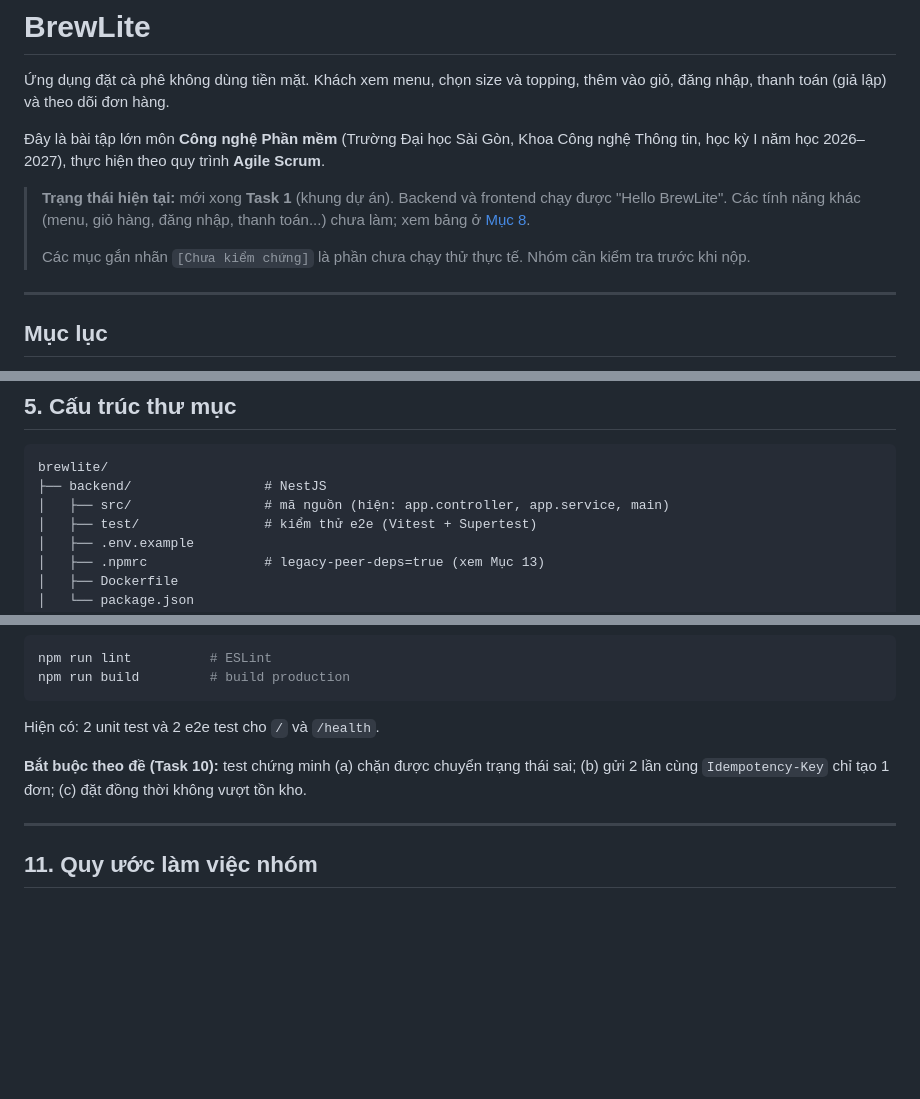
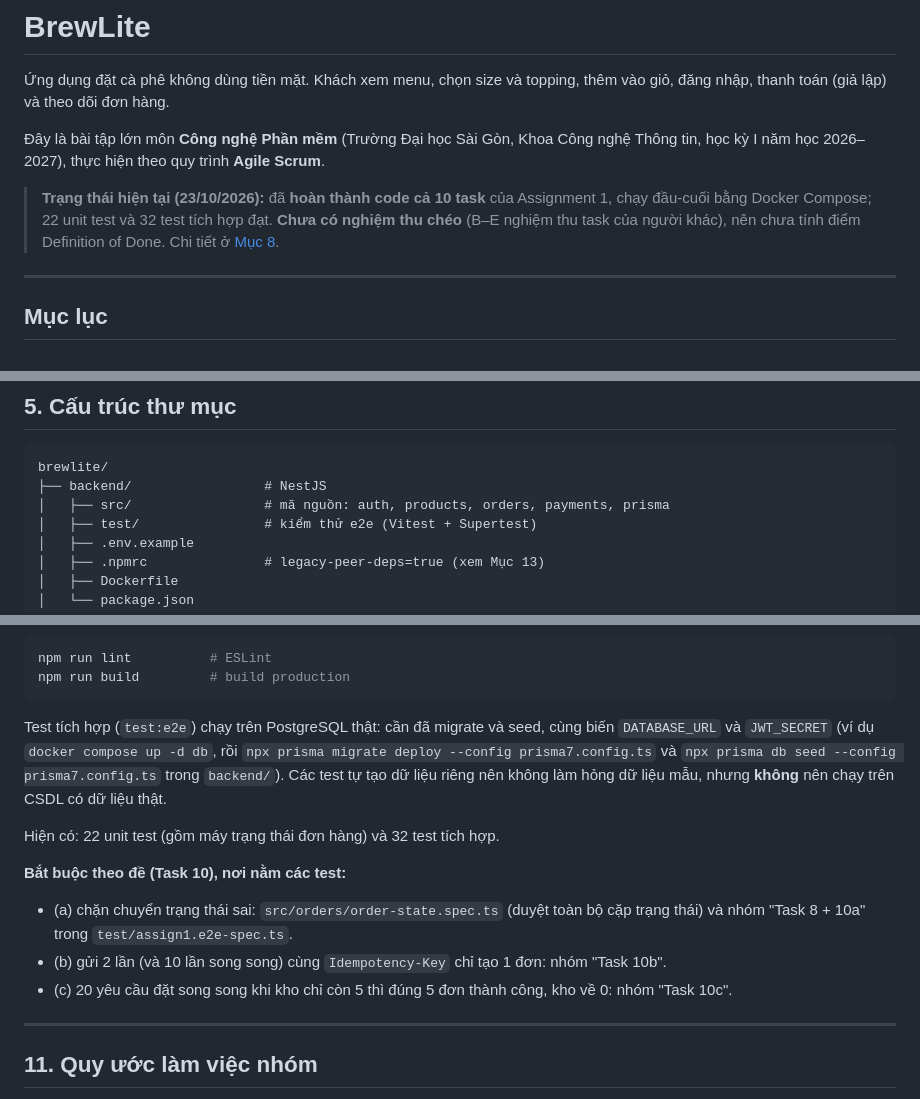
Before and after one commit to tthan-prog/BrewLite, a Markdown page: README.md, 3 parts joined by grey strips. Rendered like a GitHub page; blank space fills up the shorter version.

````diff
--- a/README.md
+++ b/README.md
@@ -4,9 +4,7 @@
 
 Đây là bài tập lớn môn **Công nghệ Phần mềm** (Trường Đại học Sài Gòn, Khoa Công nghệ Thông tin, học kỳ I năm học 2026–2027), thực hiện theo quy trình **Agile Scrum**.
 
-> **Trạng thái hiện tại:** mới xong **Task 1** (khung dự án). Backend và frontend chạy được "Hello BrewLite". Các tính năng khác (menu, giỏ hàng, đăng nhập, thanh toán...) chưa làm; xem bảng ở [Mục 8](#8-api-và-tiến-độ-task).
->
-> Các mục gắn nhãn `[Chưa kiểm chứng]` là phần chưa chạy thử thực tế. Nhóm cần kiểm tra trước khi nộp.
+> **Trạng thái hiện tại (23/10/2026):** đã **hoàn thành code cả 10 task** của Assignment 1, chạy đầu-cuối bằng Docker Compose; 22 unit test và 32 test tích hợp đạt. **Chưa có nghiệm thu chéo** (B–E nghiệm thu task của người khác), nên chưa tính điểm Definition of Done. Chi tiết ở [Mục 8](#8-api-và-tiến-độ-task).
 
 ---
 
@@ -124,7 +122,7 @@ Bảng dưới ghi đúng những gì **đã có trong khung dự án** (lấy t
 ```
 brewlite/
 ├── backend/                 # NestJS
-│   ├── src/                 # mã nguồn (hiện: app.controller, app.service, main)
+│   ├── src/                 # mã nguồn: auth, products, orders, payments, prisma
 │   ├── test/                # kiểm thử e2e (Vitest + Supertest)
 │   ├── .env.example
 │   ├── .npmrc               # legacy-peer-deps=true (xem Mục 13)
@@ -344,9 +348,15 @@ npm run lint          # ESLint
 npm run build         # build production
 ```
 
-Hiện có: 2 unit test và 2 e2e test cho `/` và `/health`.
+Test tích hợp (`test:e2e`) chạy trên PostgreSQL thật: cần đã migrate và seed, cùng biến `DATABASE_URL` và `JWT_SECRET` (ví dụ `docker compose up -d db`, rồi `npx prisma migrate deploy --config prisma7.config.ts` và `npx prisma db seed --config prisma7.config.ts` trong `backend/`). Các test tự tạo dữ liệu riêng nên không làm hỏng dữ liệu mẫu, nhưng **không** nên chạy trên CSDL có dữ liệu thật.
 
-**Bắt buộc theo đề (Task 10):** test chứng minh (a) chặn được chuyển trạng thái sai; (b) gửi 2 lần cùng `Idempotency-Key` chỉ tạo 1 đơn; (c) đặt đồng thời không vượt tồn kho.
+Hiện có: 22 unit test (gồm máy trạng thái đơn hàng) và 32 test tích hợp.
+
+**Bắt buộc theo đề (Task 10), nơi nằm các test:**
+
+- (a) chặn chuyển trạng thái sai: `src/orders/order-state.spec.ts` (duyệt toàn bộ cặp trạng thái) và nhóm "Task 8 + 10a" trong `test/assign1.e2e-spec.ts`.
+- (b) gửi 2 lần (và 10 lần song song) cùng `Idempotency-Key` chỉ tạo 1 đơn: nhóm "Task 10b".
+- (c) 20 yêu cầu đặt song song khi kho chỉ còn 5 thì đúng 5 đơn thành công, kho về 0: nhóm "Task 10c".
 
 ---
 
````
Also changed, not shown: other parts of README.md (+51 -45 lines).
